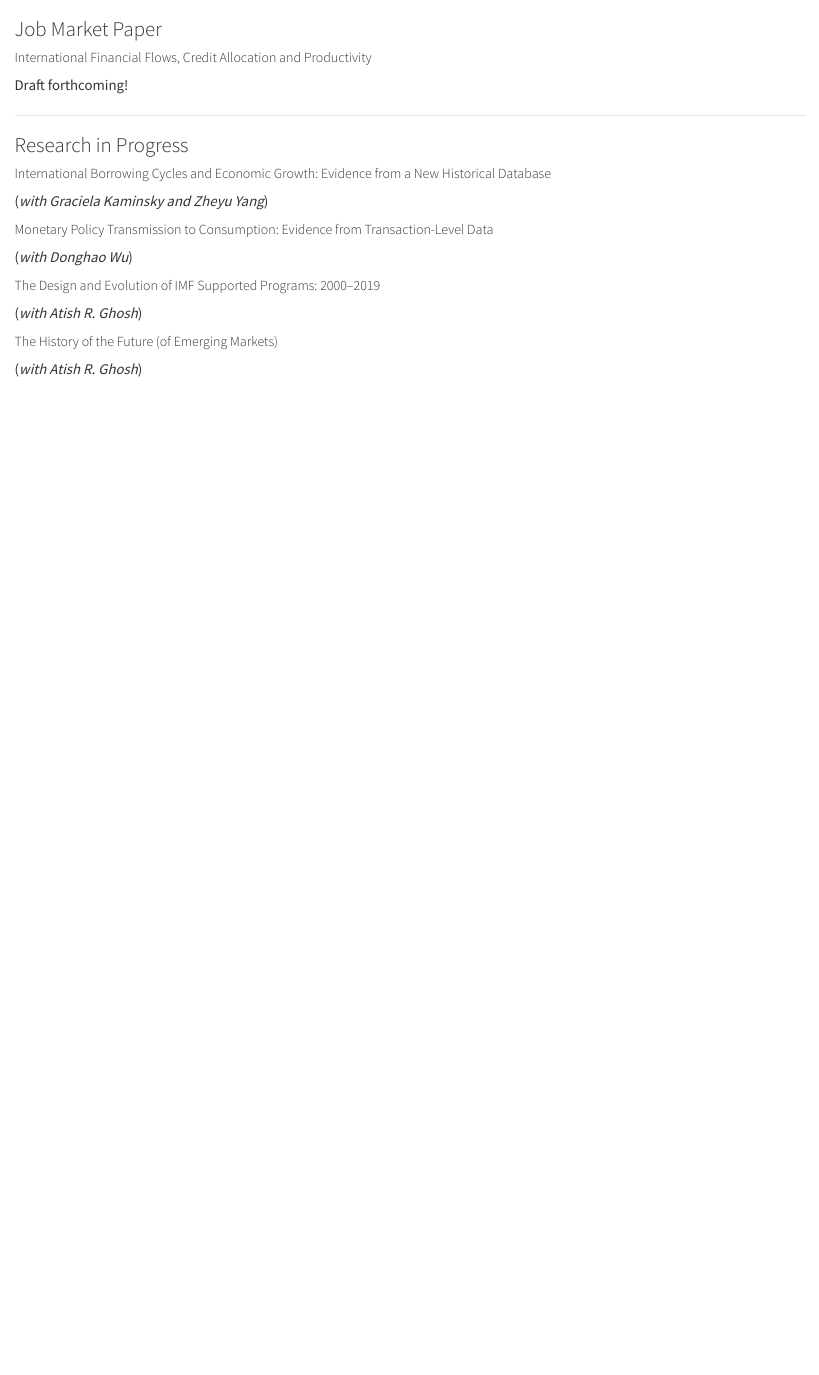
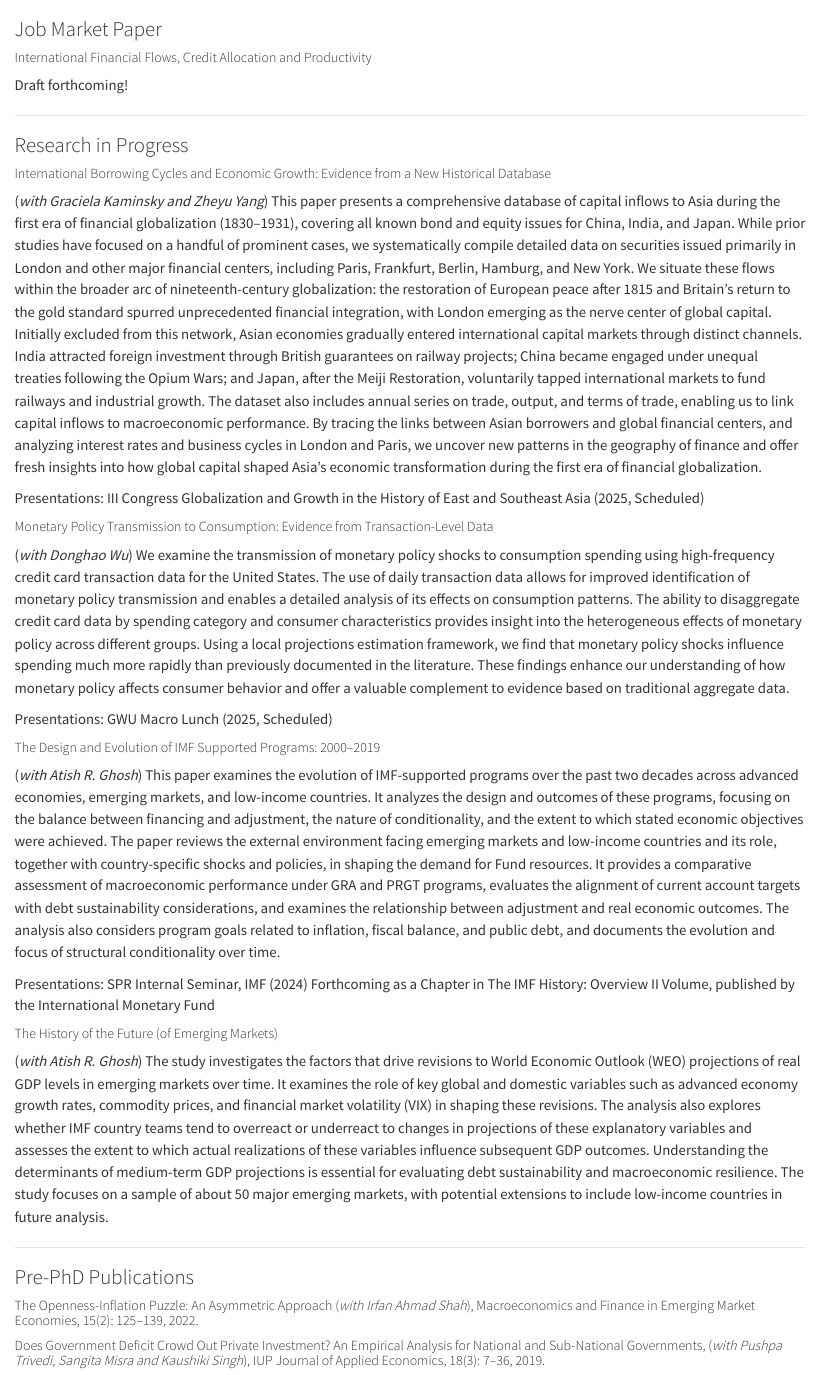
Before and after one commit to ammulavanya/ammulavanya.github.io, a Quarto document (research.qmd): the page in a window 1100 px wide, from its top. Rendered offline with R 4.5, knitr and Pandoc in place of Quarto, with nearby package versions.

Commit message:
Update research.qmd

```diff
--- a/research.qmd
+++ b/research.qmd
@@ -10,12 +10,31 @@ Draft forthcoming!
 
 ##### International Borrowing Cycles and Economic Growth: Evidence from a New Historical Database
 (*with Graciela Kaminsky and Zheyu Yang*)
+This paper presents a comprehensive database of capital inflows to Asia during the first era of financial globalization (1830–1931), covering all known bond and equity issues for China, India, and Japan. While prior studies have focused on a handful of prominent cases, we systematically compile detailed data on securities issued primarily in London and other major financial centers, including Paris, Frankfurt, Berlin, Hamburg, and New York. We situate these flows within the broader arc of nineteenth-century globalization: the restoration of European peace after 1815 and Britain’s return to the gold standard spurred unprecedented financial integration, with London emerging as the nerve center of global capital. Initially excluded from this network, Asian economies gradually entered international capital markets through distinct channels. India attracted foreign investment through British guarantees on railway projects; China became engaged under unequal treaties following the Opium Wars; and Japan, after the Meiji Restoration, voluntarily tapped international markets to fund railways and industrial growth. The dataset also includes annual series on trade, output, and terms of trade, enabling us to link capital inflows to macroeconomic performance. By tracing the links between Asian borrowers and global financial centers, and analyzing interest rates and business cycles in London and Paris, we uncover new patterns in the geography of finance and offer fresh insights into how global capital shaped Asia’s economic transformation during the first era of financial globalization.
+
+Presentations: III Congress Globalization and Growth in the History of East and Southeast Asia (2025, Scheduled)
 
 ##### Monetary Policy Transmission to Consumption: Evidence from Transaction-Level Data
 (*with Donghao Wu*)
+We examine the transmission of monetary policy shocks to consumption spending using high-frequency credit card transaction data for the United States. The use of daily transaction data allows for improved identification of monetary policy transmission and enables a detailed analysis of its effects on consumption patterns. The ability to disaggregate credit card data by spending category and consumer characteristics provides insight into the heterogeneous effects of monetary policy across different groups. Using a local projections estimation framework, we find that monetary policy shocks influence spending much more rapidly than previously documented in the literature. These findings enhance our understanding of how monetary policy affects consumer behavior and offer a valuable complement to evidence based on traditional aggregate data.
+
+Presentations: GWU Macro Lunch (2025, Scheduled)
 
 ##### The Design and Evolution of IMF Supported Programs: 2000–2019
 (*with Atish R. Ghosh*)
+This paper examines the evolution of IMF-supported programs over the past two decades across advanced economies, emerging markets, and low-income countries. It analyzes the design and outcomes of these programs, focusing on the balance between financing and adjustment, the nature of conditionality, and the extent to which stated economic objectives were achieved. The paper reviews the external environment facing emerging markets and low-income countries and its role, together with country-specific shocks and policies, in shaping the demand for Fund resources. It provides a comparative assessment of macroeconomic performance under GRA and PRGT programs, evaluates the alignment of current account targets with debt sustainability considerations, and examines the relationship between adjustment and real economic outcomes. The analysis also considers program goals related to inflation, fiscal balance, and public debt, and documents the evolution and focus of structural conditionality over time.
+
+Presentations: SPR Internal Seminar, IMF (2024)
+Forthcoming as a Chapter in The IMF History: Overview II Volume, published by the International Monetary Fund
 
 ##### The History of the Future (of Emerging Markets)
 (*with Atish R. Ghosh*)
+The study investigates the factors that drive revisions to World Economic Outlook (WEO) projections of real GDP levels in emerging markets over time. It examines the role of key global and domestic variables such as advanced economy growth rates, commodity prices, and financial market volatility (VIX) in shaping these revisions. The analysis also explores whether IMF country teams tend to overreact or underreact to changes in projections of these explanatory variables and assesses the extent to which actual realizations of these variables influence subsequent GDP outcomes. Understanding the determinants of medium-term GDP projections is essential for evaluating debt sustainability and macroeconomic resilience. The study focuses on a sample of about 50 major emerging markets, with potential extensions to include low-income countries in future analysis.
+
+---
+
+### Pre-PhD Publications
+
+##### The Openness-Inflation Puzzle: An Asymmetric Approach (*with Irfan Ahmad Shah*), Macroeconomics and Finance in Emerging Market Economies, 15(2): 125–139, 2022.
+
+##### Does Government Deficit Crowd Out Private Investment? An Empirical Analysis for National and Sub-National Governments, (*with Pushpa Trivedi, Sangita Misra and Kaushiki Singh*), IUP Journal of Applied Economics, 18(3): 7–36, 2019.
```
